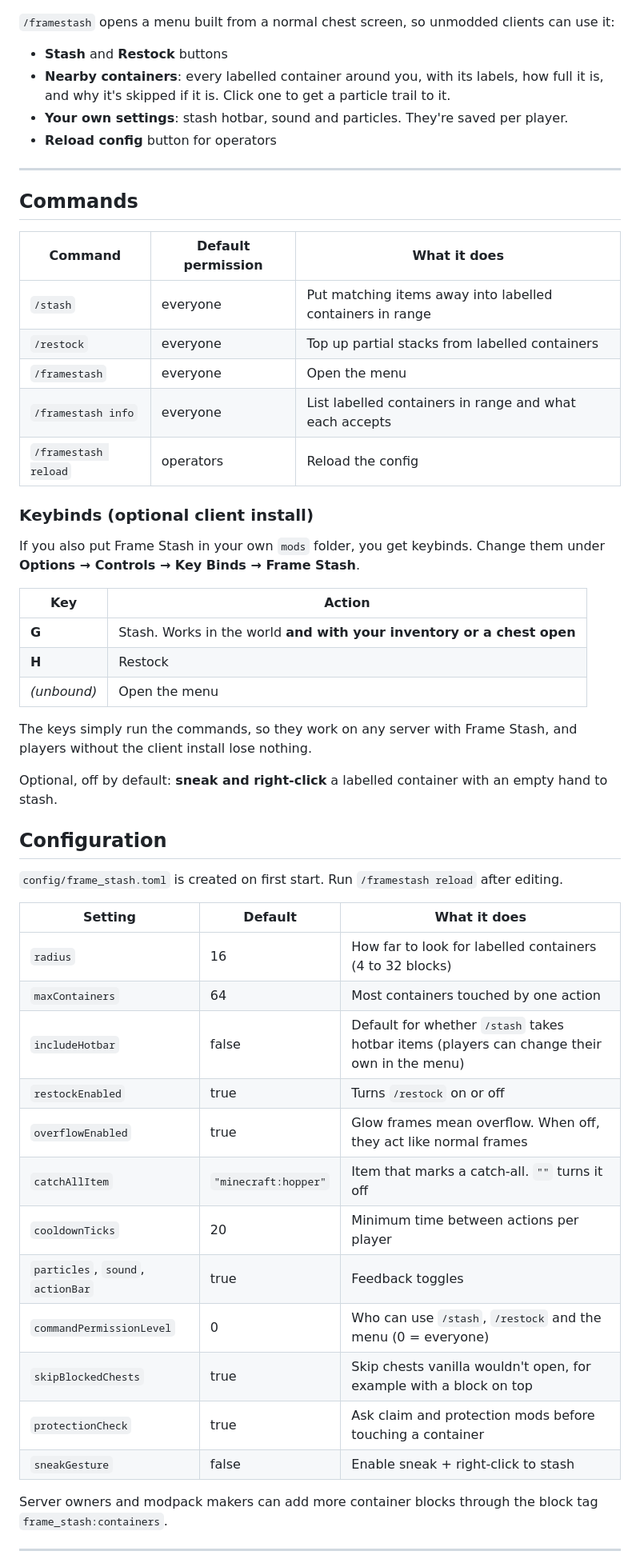
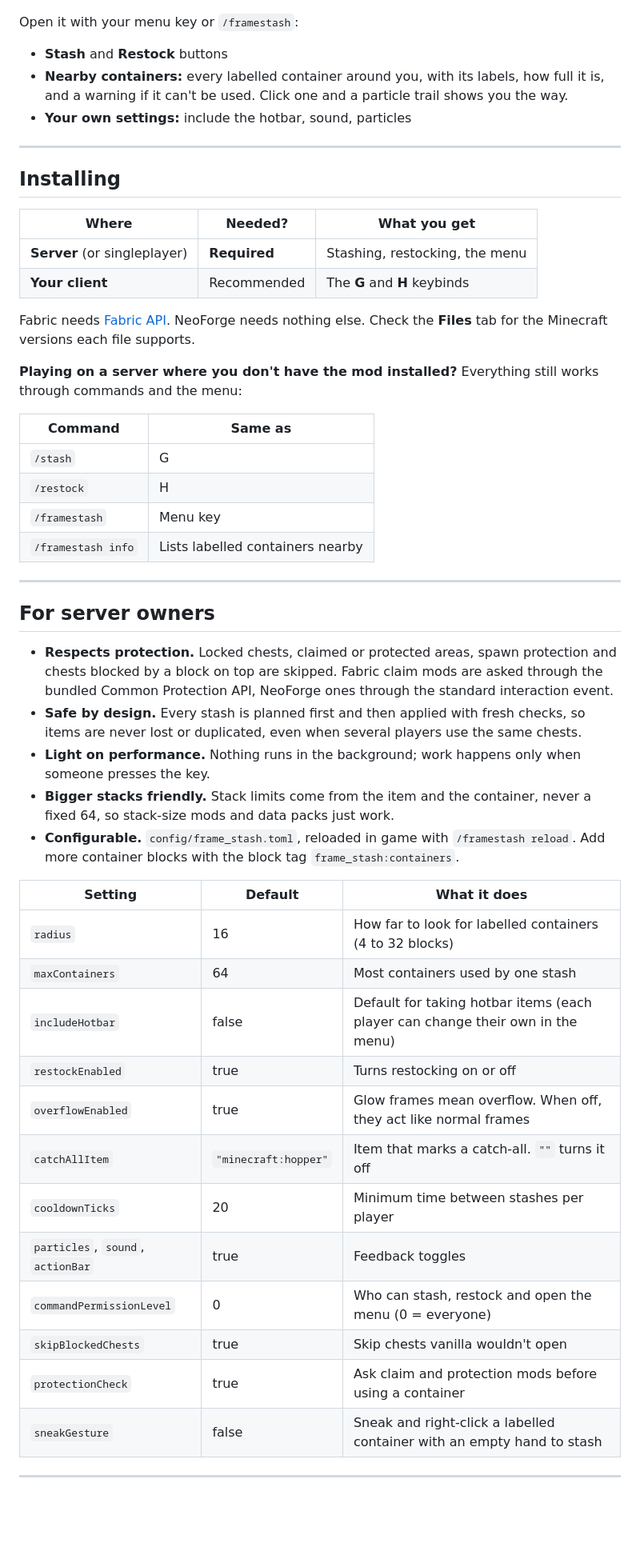
Before and after one commit to marso006/frame-stash, a Markdown page: docs/curseforge/description.md, the part around one of its changes. Shown at 80% size. GitHub-like rendering; blank space fills up the shorter version.

```diff
--- a/docs/curseforge/description.md
+++ b/docs/curseforge/description.md
@@ -59,59 +68,56 @@ A short summary on the action bar ("Stashed 705 items into 14 containers"), a pa
 
 ![The Frame Stash menu](https://raw.githubusercontent.com/marso006/frame-stash/main/docs/images/5_menu.png)
 
-`/framestash` opens a menu built from a normal chest screen, so unmodded clients can use it:
+Open it with your menu key or `/framestash`:
 
 - **Stash** and **Restock** buttons
-- **Nearby containers**: every labelled container around you, with its labels, how full it is, and why it's skipped if it is. Click one to get a particle trail to it.
-- **Your own settings**: stash hotbar, sound and particles. They're saved per player.
-- **Reload config** button for operators
+- **Nearby containers:** every labelled container around you, with its labels, how full it is, and a warning if it can't be used. Click one and a particle trail shows you the way.
+- **Your own settings:** include the hotbar, sound, particles
 
 ---
 
-## Commands
+## Installing
 
-| Command | Default permission | What it does |
+| Where | Needed? | What you get |
 | --- | --- | --- |
-| `/stash` | everyone | Put matching items away into labelled containers in range |
-| `/restock` | everyone | Top up partial stacks from labelled containers |
-| `/framestash` | everyone | Open the menu |
-| `/framestash info` | everyone | List labelled containers in range and what each accepts |
-| `/framestash reload` | operators | Reload the config |
+| **Server** (or singleplayer) | **Required** | Stashing, restocking, the menu |
+| **Your client** | Recommended | The **G** and **H** keybinds |
 
-### Keybinds (optional client install)
+Fabric needs [Fabric API](https://modrinth.com/mod/fabric-api). NeoForge needs nothing else. Check the **Files** tab for the Minecraft versions each file supports.
 
-If you also put Frame Stash in your own `mods` folder, you get keybinds. Change them under **Options → Controls → Key Binds → Frame Stash**.
+**Playing on a server where you don't have the mod installed?** Everything still works through commands and the menu:
 
-| Key | Action |
+| Command | Same as |
 | --- | --- |
-| **G** | Stash. Works in the world **and with your inventory or a chest open** |
-| **H** | Restock |
-| *(unbound)* | Open the menu |
+| `/stash` | G |
+| `/restock` | H |
+| `/framestash` | Menu key |
+| `/framestash info` | Lists labelled containers nearby |
 
-The keys simply run the commands, so they work on any server with Frame Stash, and players without the client install lose nothing.
+---
 
-Optional, off by default: **sneak and right-click** a labelled container with an empty hand to stash.
+## For server owners
 
-## Configuration
-
-`config/frame_stash.toml` is created on first start. Run `/framestash reload` after editing.
+- **Respects protection.** Locked chests, claimed or protected areas, spawn protection and chests blocked by a block on top are skipped. Fabric claim mods are asked through the bundled Common Protection API, NeoForge ones through the standard interaction event.
+- **Safe by design.** Every stash is planned first and then applied with fresh checks, so items are never lost or duplicated, even when several players use the same chests.
+- **Light on performance.** Nothing runs in the background; work happens only when someone presses the key.
+- **Bigger stacks friendly.** Stack limits come from the item and the container, never a fixed 64, so stack-size mods and data packs just work.
+- **Configurable.** `config/frame_stash.toml`, reloaded in game with `/framestash reload`. Add more container blocks with the block tag `frame_stash:containers`.
 
 | Setting | Default | What it does |
 | --- | --- | --- |
 | `radius` | 16 | How far to look for labelled containers (4 to 32 blocks) |
-| `maxContainers` | 64 | Most containers touched by one action |
-| `includeHotbar` | false | Default for whether `/stash` takes hotbar items (players can change their own in the menu) |
-| `restockEnabled` | true | Turns `/restock` on or off |
+| `maxContainers` | 64 | Most containers used by one stash |
+| `includeHotbar` | false | Default for taking hotbar items (each player can change their own in the menu) |
+| `restockEnabled` | true | Turns restocking on or off |
 | `overflowEnabled` | true | Glow frames mean overflow. When off, they act like normal frames |
 | `catchAllItem` | `"minecraft:hopper"` | Item that marks a catch-all. `""` turns it off |
-| `cooldownTicks` | 20 | Minimum time between actions per player |
+| `cooldownTicks` | 20 | Minimum time between stashes per player |
 | `particles`, `sound`, `actionBar` | true | Feedback toggles |
-| `commandPermissionLevel` | 0 | Who can use `/stash`, `/restock` and the menu (0 = everyone) |
-| `skipBlockedChests` | true | Skip chests vanilla wouldn't open, for example with a block on top |
-| `protectionCheck` | true | Ask claim and protection mods before touching a container |
-| `sneakGesture` | false | Enable sneak + right-click to stash |
-
-Server owners and modpack makers can add more container blocks through the block tag `frame_stash:containers`.
+| `commandPermissionLevel` | 0 | Who can stash, restock and open the menu (0 = everyone) |
+| `skipBlockedChests` | true | Skip chests vanilla wouldn't open |
+| `protectionCheck` | true | Ask claim and protection mods before using a container |
+| `sneakGesture` | false | Sneak and right-click a labelled container with an empty hand to stash |
 
 ---
 
```
Also changed, not shown: other parts of docs/curseforge/description.md (+43 -43 lines), docs/images/0_how_it_works.png, docs/images/2_before_after.png, docs/images/banner.png, 3 other files.
